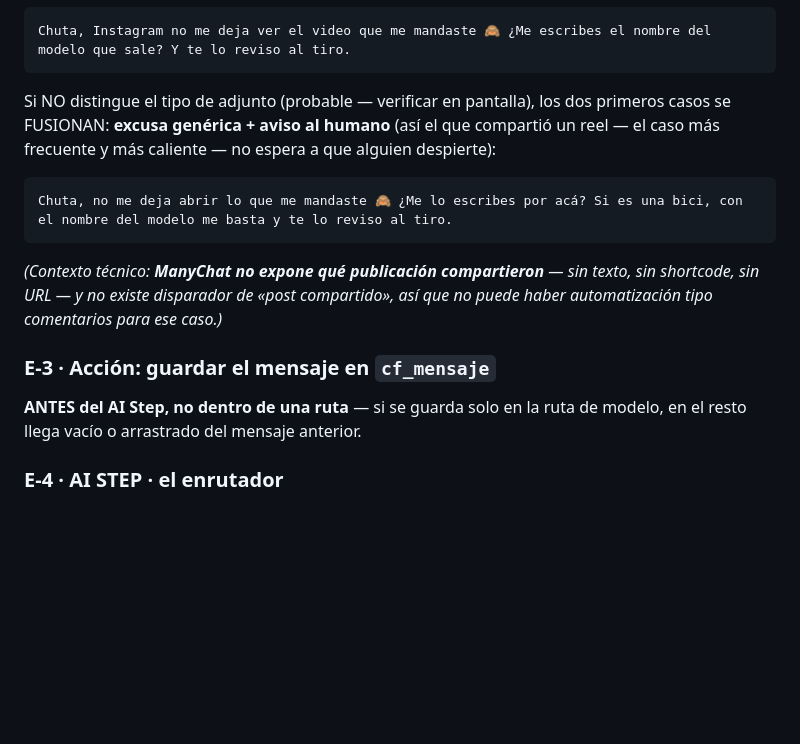
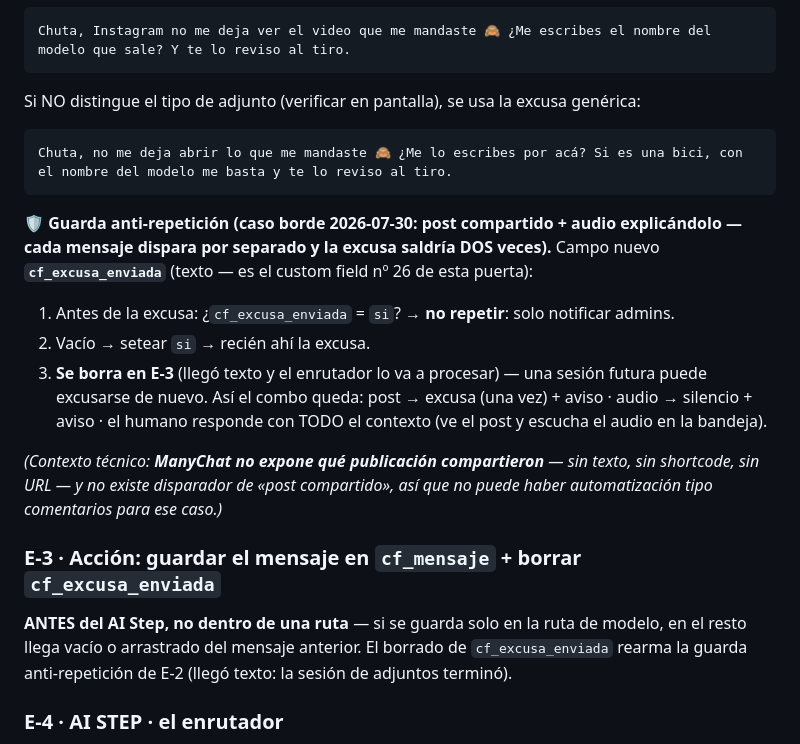
Before and after one commit to gm-growth-partners/biketrust-sitio, a Markdown page: docs/V2_CONSTRUCCION_DM.md, the part around the change. Drawn GitHub-style; blank space fills up the shorter version.

Commit message:
Puerta DM: guarda anti-repeticion de la excusa (caso borde post + audio)
cf_excusa_enviada: la excusa sale UNA vez por sesion de adjuntos y se
rearma cuando llega texto (E-3). Post compartido y audio se diferencian
si el builder lo permite; el combo queda excusa unica + humano con todo
el contexto.

Co-Authored-By: Claude Fable 5 <noreply@anthropic.com>

````diff
--- a/docs/V2_CONSTRUCCION_DM.md
+++ b/docs/V2_CONSTRUCCION_DM.md
@@ -273,19 +273,29 @@ el enrutador procesa. Si el builder distingue el video compartido:
 ```
 Chuta, Instagram no me deja ver el video que me mandaste 🙈 ¿Me escribes el nombre del modelo que sale? Y te lo reviso al tiro.
 ```
-Si NO distingue el tipo de adjunto (probable — verificar en pantalla), los dos primeros
-casos se FUSIONAN: **excusa genérica + aviso al humano** (así el que compartió un reel — el
-caso más frecuente y más caliente — no espera a que alguien despierte):
+Si NO distingue el tipo de adjunto (verificar en pantalla), se usa la excusa genérica:
 ```
 Chuta, no me deja abrir lo que me mandaste 🙈 ¿Me lo escribes por acá? Si es una bici, con el nombre del modelo me basta y te lo reviso al tiro.
 ```
+
+**🛡️ Guarda anti-repetición (caso borde 2026-07-30: post compartido + audio explicándolo
+— cada mensaje dispara por separado y la excusa saldría DOS veces).** Campo nuevo
+**`cf_excusa_enviada`** (texto — es el custom field nº 26 de esta puerta):
+1. Antes de la excusa: ¿`cf_excusa_enviada` = `si`? → **no repetir**: solo notificar admins.
+2. Vacío → setear `si` → recién ahí la excusa.
+3. **Se borra en E-3** (llegó texto y el enrutador lo va a procesar) — una sesión futura
+   puede excusarse de nuevo.
+Así el combo queda: post → excusa (una vez) + aviso · audio → silencio + aviso · el humano
+responde con TODO el contexto (ve el post y escucha el audio en la bandeja).
+
 *(Contexto técnico: **ManyChat no expone qué publicación compartieron** — sin texto, sin
 shortcode, sin URL — y no existe disparador de «post compartido», así que no puede haber
 automatización tipo comentarios para ese caso.)*
 
-### E-3 · Acción: guardar el mensaje en `cf_mensaje`
+### E-3 · Acción: guardar el mensaje en `cf_mensaje` + borrar `cf_excusa_enviada`
 **ANTES del AI Step, no dentro de una ruta** — si se guarda solo en la ruta de modelo, en
-el resto llega vacío o arrastrado del mensaje anterior.
+el resto llega vacío o arrastrado del mensaje anterior. El borrado de `cf_excusa_enviada`
+rearma la guarda anti-repetición de E-2 (llegó texto: la sesión de adjuntos terminó).
 
 ### E-4 · AI STEP · el enrutador
 - Campo «objetivo» y campo «contexto»: **pegar TAL CUAL del runbook §5.2** (incluyen las
````
